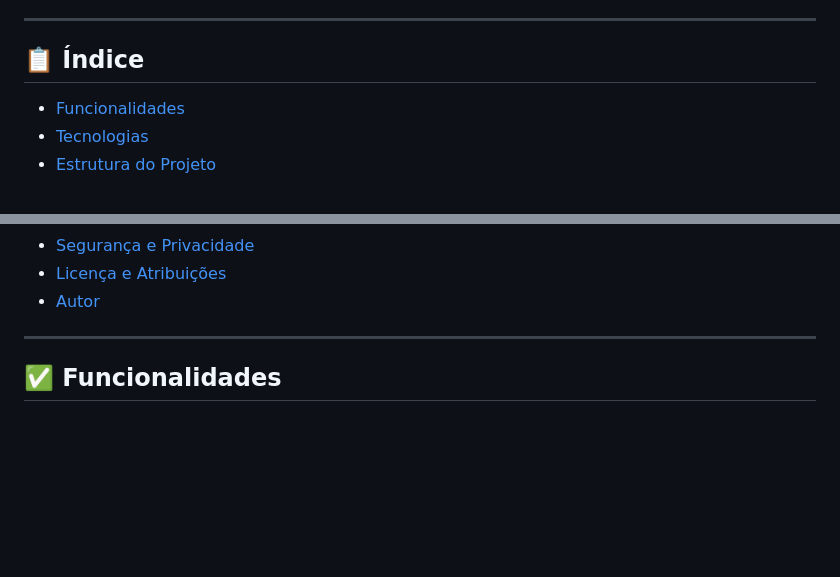
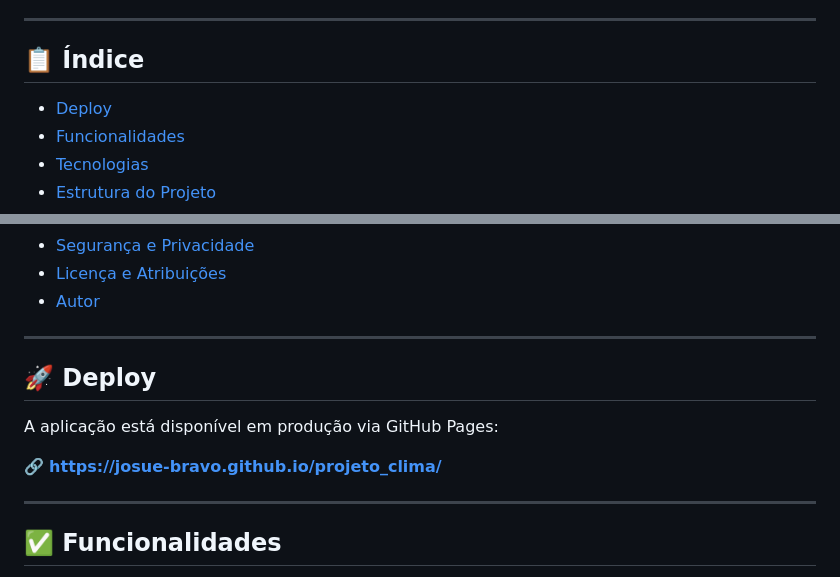
Before and after one commit to Josue-Bravo/projeto_clima, a Markdown page: README.md, 2 parts joined by grey strips. GitHub-like rendering; blank space fills up the shorter version.

Commit message:
👌 Small Fix: Colocando link do deploy no README

```diff
--- a/README.md
+++ b/README.md
@@ -18,6 +20,7 @@ A aplicação consome APIs públicas do Open-Meteo e implementa boas práticas d
 
 ## 📋 Índice
 
+- [Deploy](#-deploy)
 - [Funcionalidades](#-funcionalidades)
 - [Tecnologias](#-tecnologias)
 - [Estrutura do Projeto](#-estrutura-do-projeto)
@@ -30,6 +33,14 @@ A aplicação consome APIs públicas do Open-Meteo e implementa boas práticas d
 - [Segurança e Privacidade](#-segurança-e-privacidade)
 - [Licença e Atribuições](#-licença-e-atribuições)
 - [Autor](#-autor)
+
+---
+
+## 🚀 Deploy
+
+A aplicação está disponível em produção via GitHub Pages:
+
+🔗 **[https://josue-bravo.github.io/projeto_clima/](https://josue-bravo.github.io/projeto_clima/)**
 
 ---
 
```
Also changed, not shown: other parts of README.md (+2 -0 lines).
